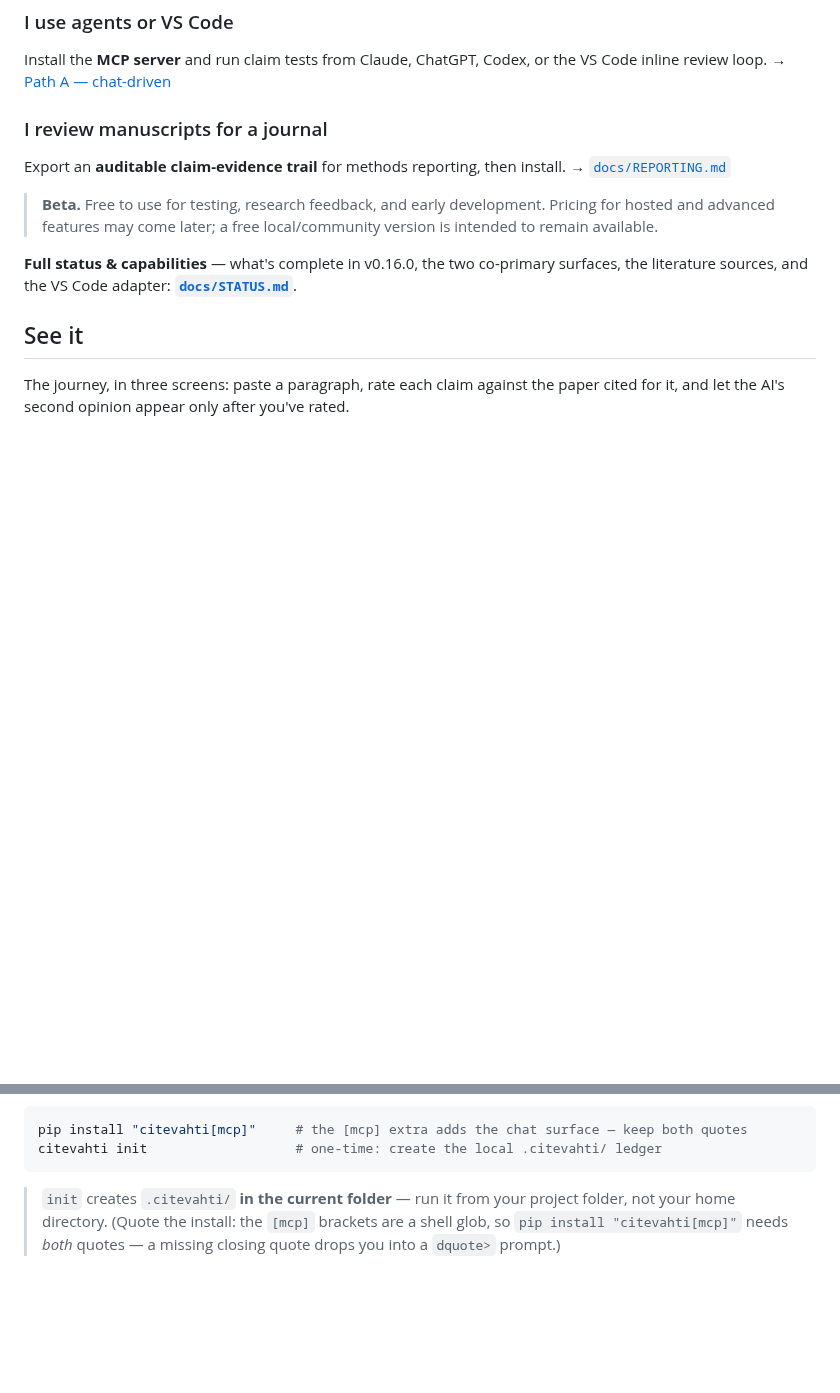
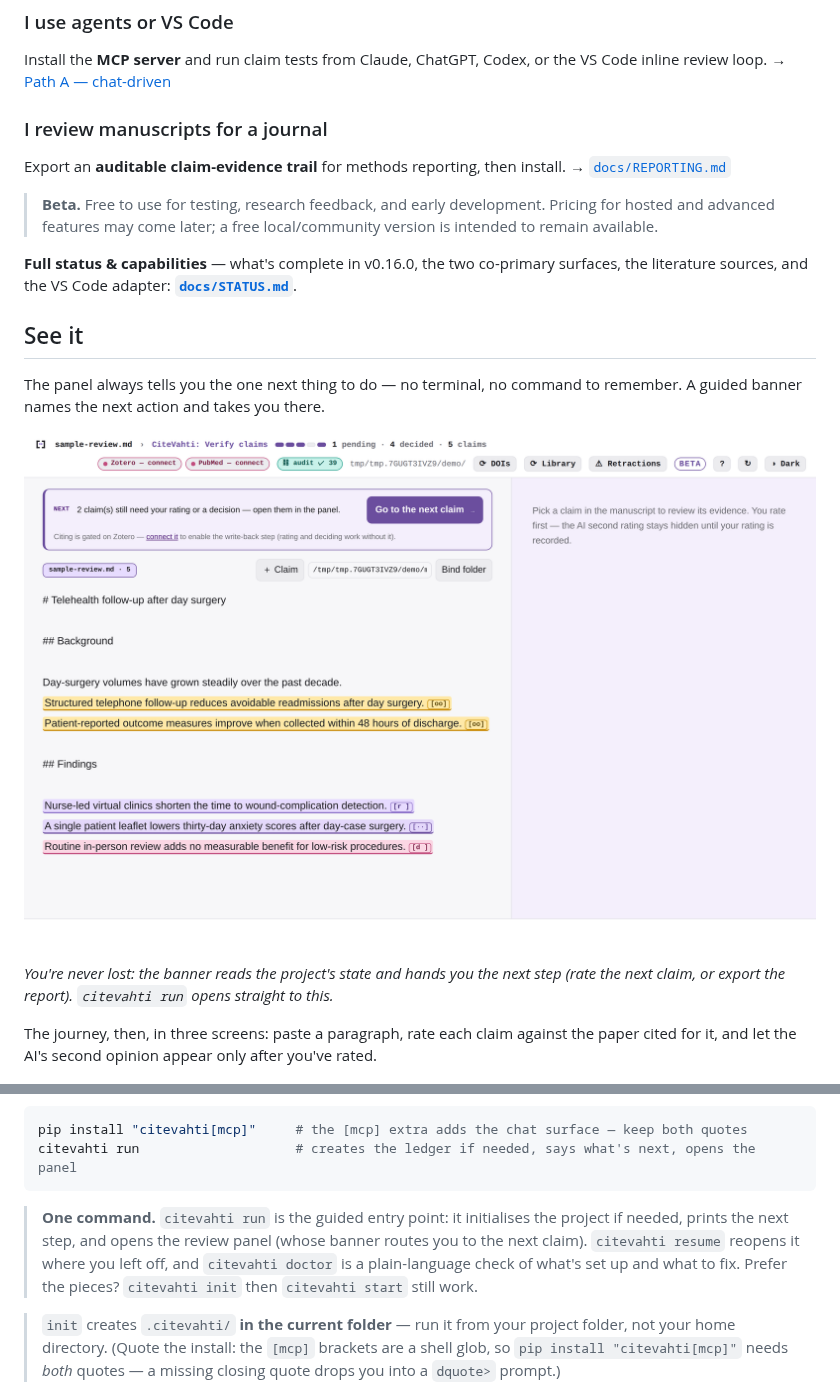
Before and after one commit to heidihelena/citevahti, a Markdown page: README.md, 2 parts joined by grey strips. Drawn GitHub-style; pictures changed too: docs/screenshots/00-next-step.png (added); blank space fills up the shorter version.

````diff
--- a/README.md
+++ b/README.md
@@ -38,8 +38,16 @@ the literature sources, and the VS Code adapter: **[`docs/STATUS.md`](docs/STATU
 
 ## See it
 
-The journey, in three screens: paste a paragraph, rate each claim against the paper cited
-for it, and let the AI's second opinion appear only after you've rated.
+The panel always tells you the one next thing to do — no terminal, no command to
+remember. A guided banner names the next action and takes you there.
+
+![A "what's next" banner above the manuscript names the next action — rate the next claim, or export the report — with a single button.](docs/screenshots/00-next-step.png)
+
+*You're never lost: the banner reads the project's state and hands you the next step
+(rate the next claim, or export the report). `citevahti run` opens straight to this.*
+
+The journey, then, in three screens: paste a paragraph, rate each claim against the paper
+cited for it, and let the AI's second opinion appear only after you've rated.
 
 ![CiteVahti highlights claim-like statements in the manuscript; you rate whether the cited paper supports each one, and the AI's second rating stays hidden until you do.](docs/screenshots/01-review-surface.png)
 
@@ -85,8 +93,14 @@ status, so the order is **auditable**, not assumed.)
 
 ```bash
 pip install "citevahti[mcp]"     # the [mcp] extra adds the chat surface — keep both quotes
-citevahti init                   # one-time: create the local .citevahti/ ledger
+citevahti run                    # creates the ledger if needed, says what's next, opens the panel
 ```
+
+> **One command.** `citevahti run` is the guided entry point: it initialises the project
+> if needed, prints the next step, and opens the review panel (whose banner routes you to
+> the next claim). `citevahti resume` reopens it where you left off, and `citevahti doctor`
+> is a plain-language check of what's set up and what to fix. Prefer the pieces? `citevahti
+> init` then `citevahti start` still work.
 
 > `init` creates `.citevahti/` **in the current folder** — run it from your project
 > folder, not your home directory. (Quote the install: the `[mcp]` brackets are a
````
Also changed, not shown: 3 other files.
